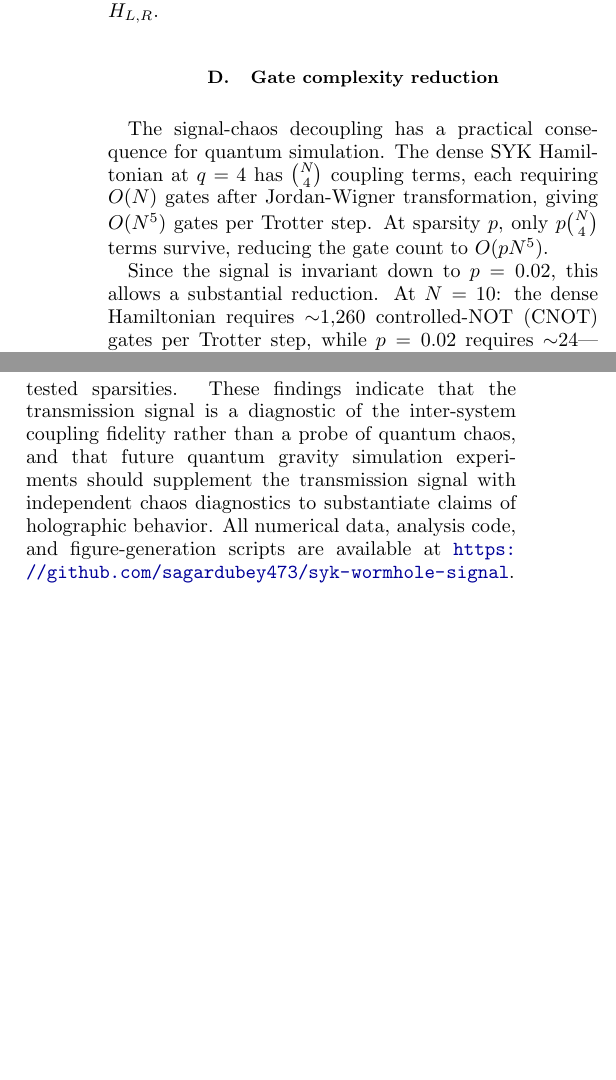
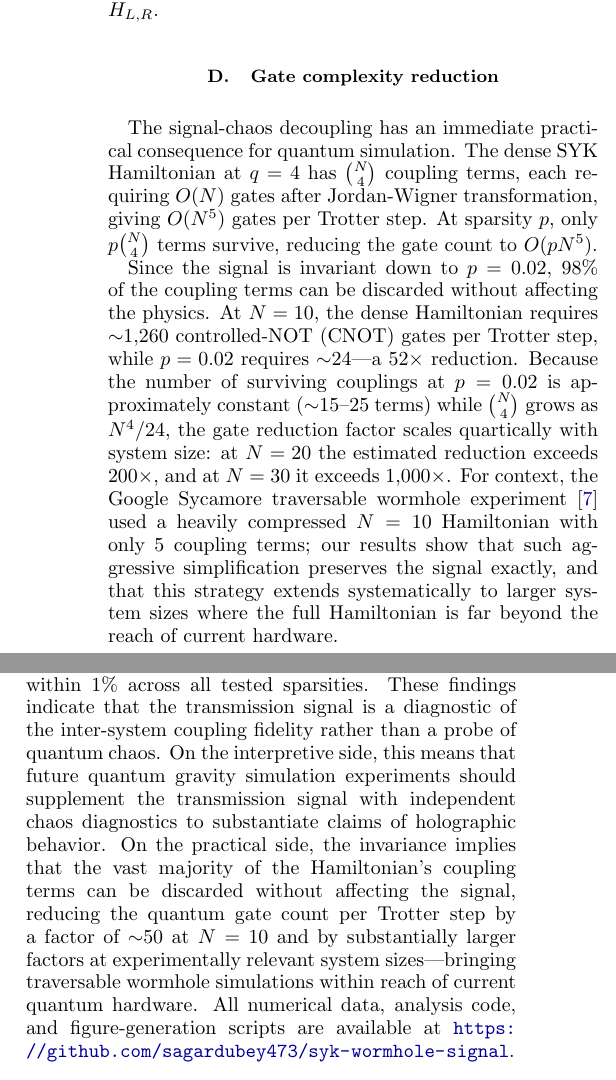
Before and after one commit to sagardubey473/syk-wormhole-signal, a LaTeX paper (paper/main.tex): two parts of the columns of pages 7 and 8 of 8 before the commit and two parts of the columns of pages 7 and 8 of 9 after it, joined at a grey line, cut so that both start at the same text, the shorter picture padded with empty space. Compiled offline with pdfLaTeX.

Commit message:
Strengthen practical impact framing in abstract, gate complexity section, and conclusion

```diff
--- a/paper/main.tex
+++ b/paper/main.tex
@@ -716,13 +720,23 @@ $H_\mathrm{int}$ rather than properties of $H_{L,R}$.
 \label{sec:gates}
 %-----------------------------------------------------------------------------
 
-The signal-chaos decoupling has a practical consequence for quantum
+The signal-chaos decoupling has an immediate practical consequence for quantum
 simulation. The dense SYK Hamiltonian at $q=4$ has $\binom{N}{4}$ coupling
 terms, each requiring $O(N)$ gates after Jordan-Wigner transformation,
 giving $O(N^5)$ gates per Trotter step. At sparsity $p$, only
 $p\binom{N}{4}$ terms survive, reducing the gate count to $O(pN^5)$.
 
-Since the signal is invariant down to $p=0.02$, this allows a
-substantial reduction. At $N=10$: the dense Hamiltonian requires
-${\sim}1{,}260$ controlled-NOT (CNOT) gates per Trotter step, while $p=0.02$ requires
-${\sim}24$---a $52\times$ reduction. We note, however, that the variance
+Since the signal is invariant down to $p=0.02$, 98\% of the coupling terms
+can be discarded without affecting the physics. At $N=10$, the dense
+Hamiltonian requires ${\sim}1{,}260$ controlled-NOT (CNOT) gates per Trotter
+step, while $p=0.02$ requires ${\sim}24$---a $52\times$ reduction. Because
+the number of surviving couplings at $p=0.02$ is approximately constant
+(${\sim}15$--$25$ terms) while $\binom{N}{4}$ grows as $N^4/24$, the gate
+reduction factor scales quartically with system size: at $N=20$ the
+estimated reduction exceeds $200\times$, and at $N=30$ it exceeds
+$1{,}000\times$. For context, the Google Sycamore traversable wormhole
+experiment~\cite{Jafferis:2022uhu} used a heavily compressed $N=10$
+Hamiltonian with only 5 coupling terms; our results show that such
+aggressive simplification preserves the signal exactly, and that this
+strategy extends systematically to larger system sizes where the full
+Hamiltonian is far beyond the reach of current hardware.
@@ -853,9 +868,15 @@ sparsity, with the critical dephasing rate
 $\gamma^* \approx 0.055\,J$ constant to within 1\% across all tested
 sparsities. These findings indicate that the transmission signal is a
 diagnostic of the inter-system coupling fidelity rather than a probe of
-quantum chaos, and that future quantum gravity simulation experiments
-should supplement the transmission signal with independent chaos diagnostics
-to substantiate claims of holographic behavior.
+quantum chaos.  On the interpretive side, this means that future quantum
+gravity simulation experiments should supplement the transmission signal
+with independent chaos diagnostics to substantiate claims of holographic
+behavior.  On the practical side, the invariance implies that the vast
+majority of the Hamiltonian's coupling terms can be discarded without
+affecting the signal, reducing the quantum gate count per Trotter step by
+a factor of ${\sim}50$ at $N=10$ and by substantially larger factors at
+experimentally relevant system sizes---bringing traversable wormhole
+simulations within reach of current quantum hardware.
 All numerical data, analysis code, and figure-generation scripts are
 available at~\url{https://github.com/sagardubey473/syk-wormhole-signal}.
 
```
Also changed, not shown: paper/main.tex (19 more changed lines).
